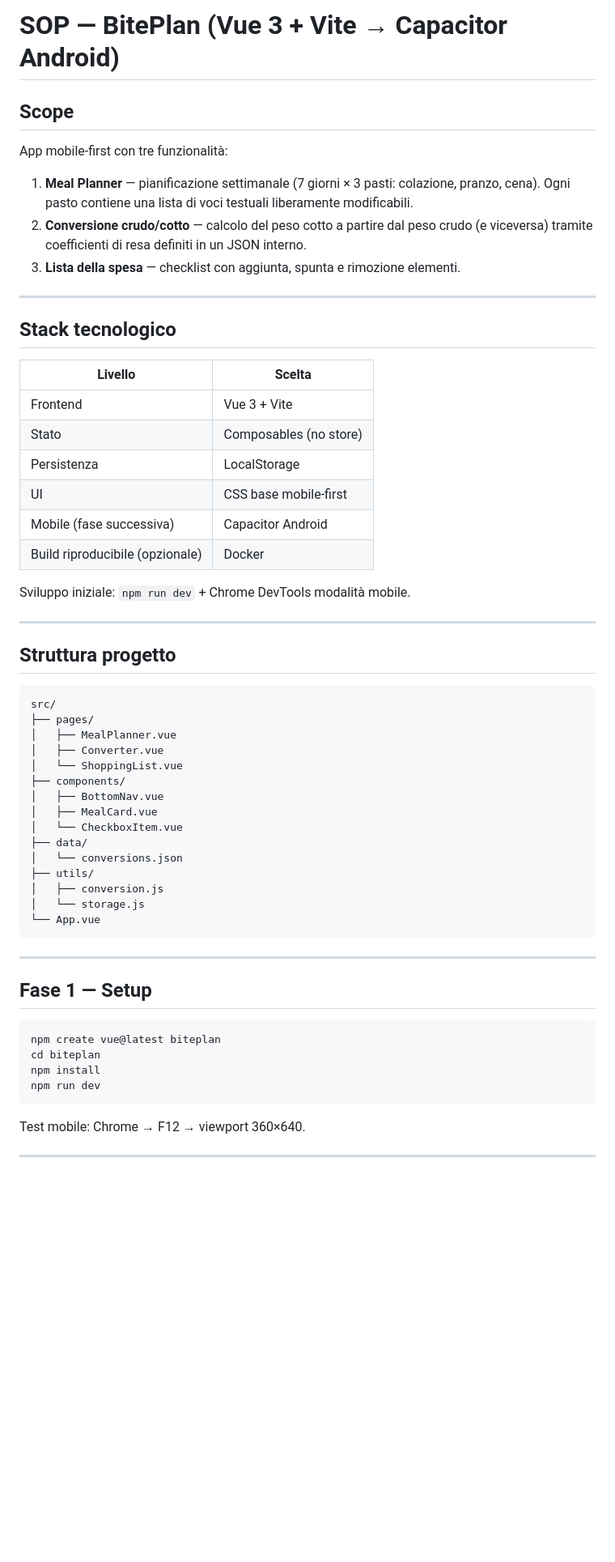
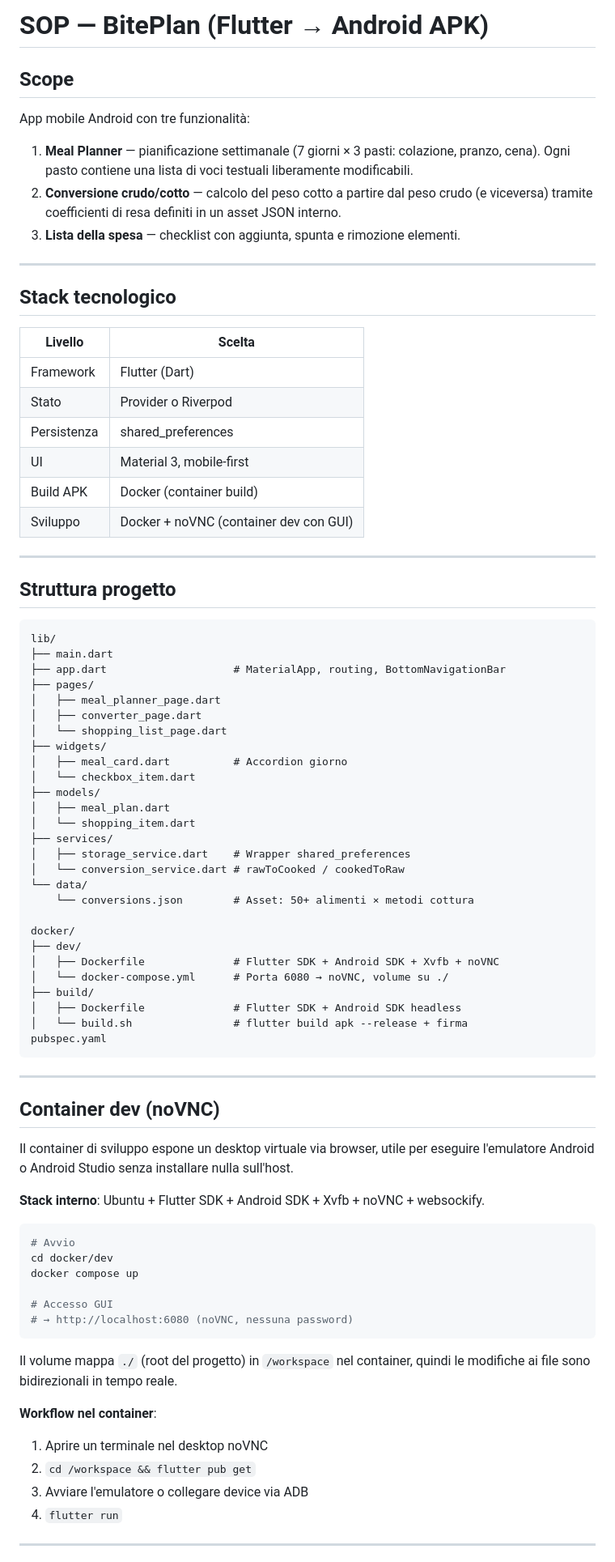
Before and after one commit to davide3011/biteplan, a Markdown page: sop.md, the part around one of its changes. Shown at 81% size. Rendered like a GitHub page; blank space fills up the shorter version.

````diff
--- a/sop.md
+++ b/sop.md
@@ -1,11 +1,11 @@
-# SOP — BitePlan (Vue 3 + Vite → Capacitor Android)
+# SOP — BitePlan (Flutter → Android APK)
 
 ## Scope
 
-App mobile-first con tre funzionalità:
+App mobile Android con tre funzionalità:
 
 1. **Meal Planner** — pianificazione settimanale (7 giorni × 3 pasti: colazione, pranzo, cena). Ogni pasto contiene una lista di voci testuali liberamente modificabili.
-2. **Conversione crudo/cotto** — calcolo del peso cotto a partire dal peso crudo (e viceversa) tramite coefficienti di resa definiti in un JSON interno.
+2. **Conversione crudo/cotto** — calcolo del peso cotto a partire dal peso crudo (e viceversa) tramite coefficienti di resa definiti in un asset JSON interno.
 3. **Lista della spesa** — checklist con aggiunta, spunta e rimozione elementi.
 
 ---
@@ -14,49 +14,71 @@ App mobile-first con tre funzionalità:
 
 | Livello | Scelta |
 |---|---|
-| Frontend | Vue 3 + Vite |
-| Stato | Composables (no store) |
-| Persistenza | LocalStorage |
-| UI | CSS base mobile-first |
-| Mobile (fase successiva) | Capacitor Android |
-| Build riproducibile (opzionale) | Docker |
-
-Sviluppo iniziale: `npm run dev` + Chrome DevTools modalità mobile.
+| Framework | Flutter (Dart) |
+| Stato | Provider o Riverpod |
+| Persistenza | shared_preferences |
+| UI | Material 3, mobile-first |
+| Build APK | Docker (container build) |
+| Sviluppo | Docker + noVNC (container dev con GUI) |
 
 ---
 
 ## Struttura progetto
 
 ```
-src/
+lib/
+├── main.dart
+├── app.dart                    # MaterialApp, routing, BottomNavigationBar
 ├── pages/
-│   ├── MealPlanner.vue
-│   ├── Converter.vue
-│   └── ShoppingList.vue
-├── components/
-│   ├── BottomNav.vue
-│   ├── MealCard.vue
-│   └── CheckboxItem.vue
-├── data/
-│   └── conversions.json
-├── utils/
-│   ├── conversion.js
-│   └── storage.js
-└── App.vue
+│   ├── meal_planner_page.dart
+│   ├── converter_page.dart
+│   └── shopping_list_page.dart
+├── widgets/
+│   ├── meal_card.dart          # Accordion giorno
+│   └── checkbox_item.dart
+├── models/
+│   ├── meal_plan.dart
+│   └── shopping_item.dart
+├── services/
+│   ├── storage_service.dart    # Wrapper shared_preferences
+│   └── conversion_service.dart # rawToCooked / cookedToRaw
+└── data/
+    └── conversions.json        # Asset: 50+ alimenti × metodi cottura
+
+docker/
+├── dev/
+│   ├── Dockerfile              # Flutter SDK + Android SDK + Xvfb + noVNC
+│   └── docker-compose.yml      # Porta 6080 → noVNC, volume su ./
+├── build/
+│   ├── Dockerfile              # Flutter SDK + Android SDK headless
+│   └── build.sh                # flutter build apk --release + firma
+pubspec.yaml
 ```
 
 ---
 
-## Fase 1 — Setup
+## Container dev (noVNC)
+
+Il container di sviluppo espone un desktop virtuale via browser, utile per eseguire l'emulatore Android o Android Studio senza installare nulla sull'host.
+
+**Stack interno**: Ubuntu + Flutter SDK + Android SDK + Xvfb + noVNC + websockify.
 
 ```bash
-npm create vue@latest biteplan
-cd biteplan
-npm install
-npm run dev
+# Avvio
+cd docker/dev
+docker compose up
+
+# Accesso GUI
+# → http://localhost:6080 (noVNC, nessuna password)
 ```
 
-Test mobile: Chrome → F12 → viewport 360×640.
+Il volume mappa `./` (root del progetto) in `/workspace` nel container, quindi le modifiche ai file sono bidirezionali in tempo reale.
+
+**Workflow nel container**:
+1. Aprire un terminale nel desktop noVNC
+2. `cd /workspace && flutter pub get`
+3. Avviare l'emulatore o collegare device via ADB
+4. `flutter run`
 
 ---
 
````
Also changed, not shown: other parts of sop.md (+58 -63 lines), CLAUDE.md (+60 -50 lines).
